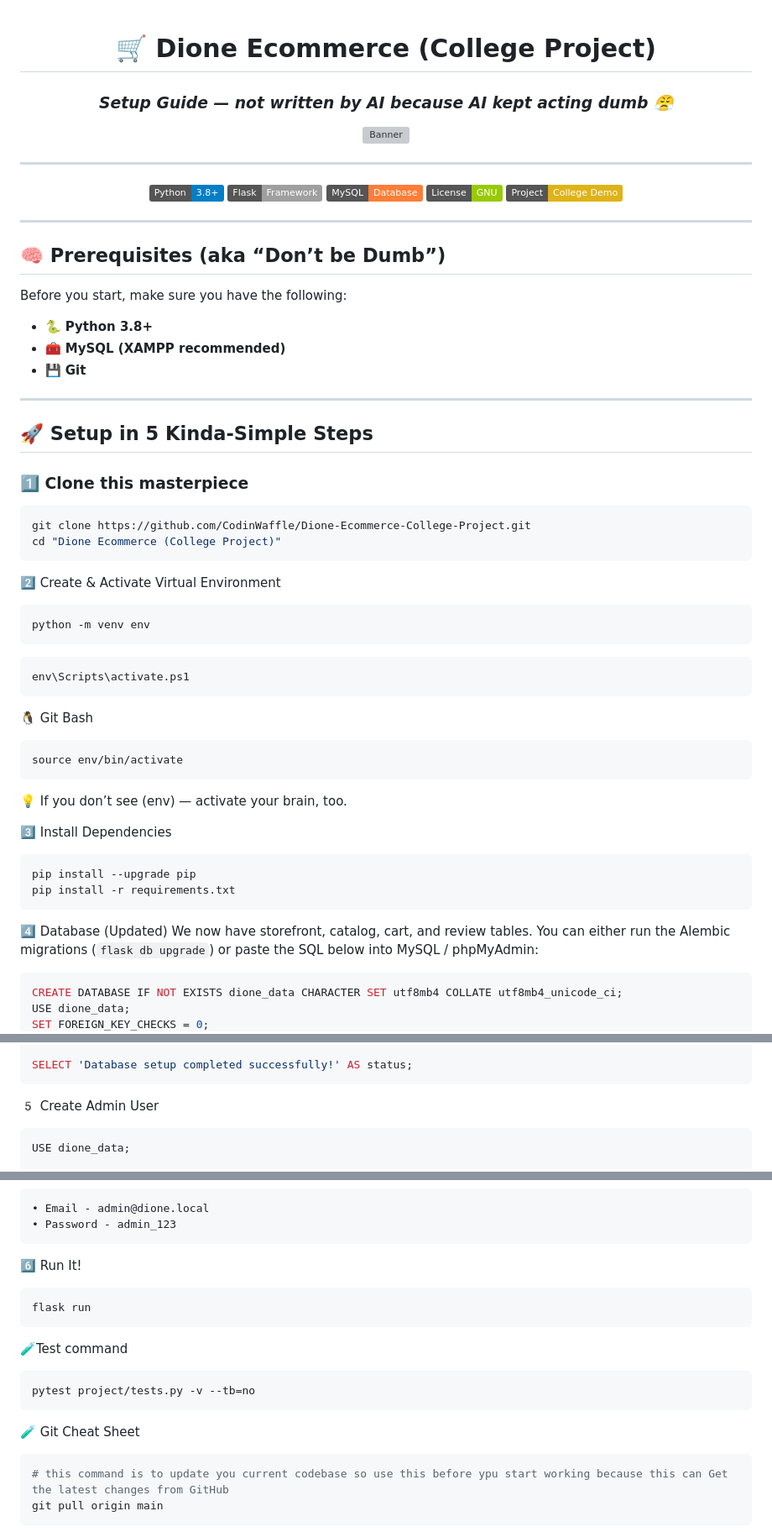
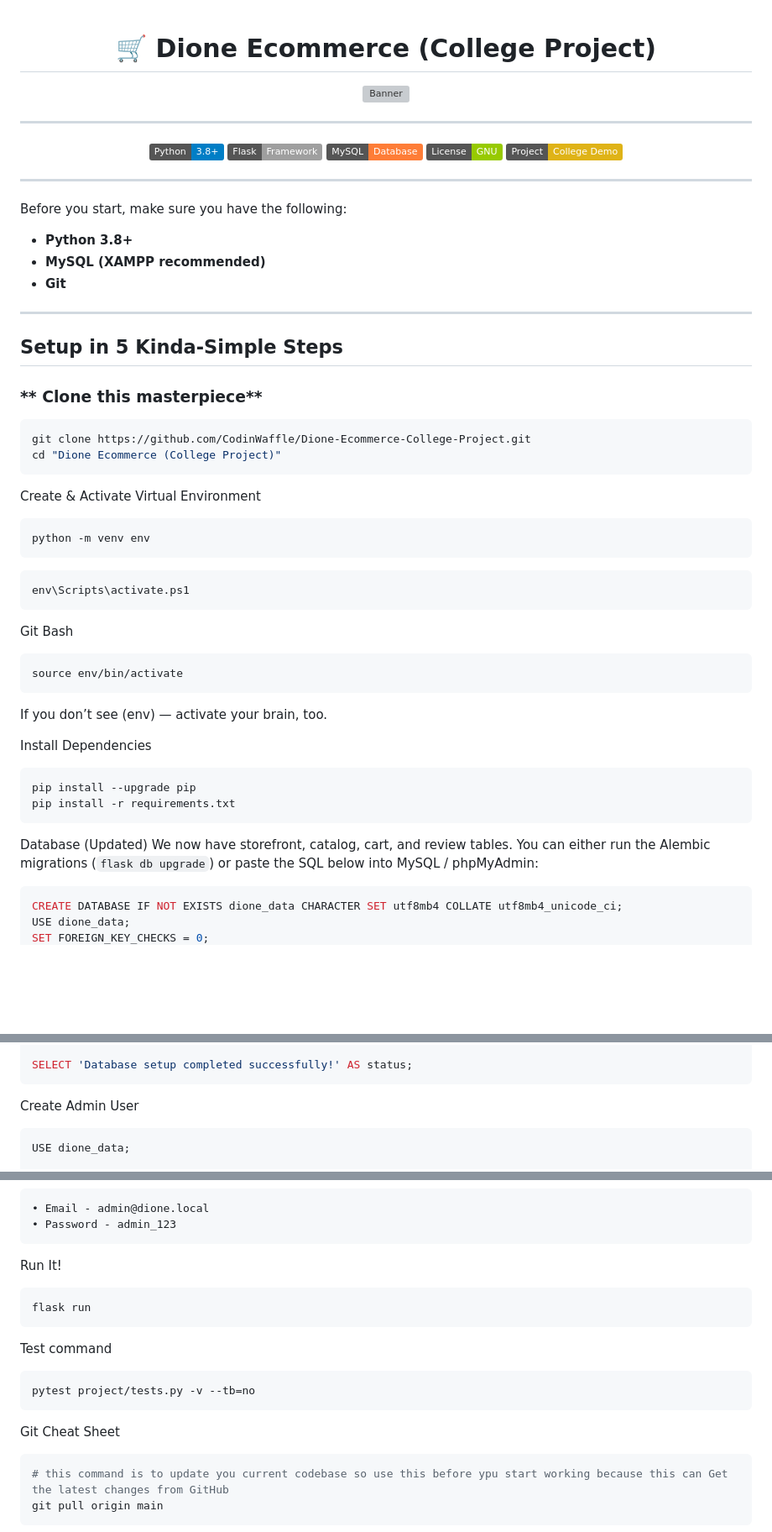
Before and after one commit to CodinWaffle/Dione-Ecommerce-College-Project, a Markdown page: README.md, 3 parts joined by grey strips. Shown at 84% size. Rendered like a GitHub page; badges without logos; blank space fills up the shorter version; grey boxes are pictures that could not be loaded.

Commit message:
Revise README setup guide and prerequisites
Updated README.md for clarity and formatting improvements.

````diff
--- a/README.md
+++ b/README.md
@@ -1,7 +1,6 @@
 <div align="center">
 
 # 🛒 **Dione Ecommerce (College Project)**
-### *Setup Guide — not written by AI because AI kept acting dumb 😤*
 
 ![Banner](https://github.com/user-attachments/assets/e7fef06d-ac46-4180-8d19-b797afaea016) <!-- Optional: Replace with your own banner -->
 
@@ -16,43 +15,40 @@
 </div>
 
 ---
-
-## 🧠 Prerequisites (aka “Don’t be Dumb”)
-
 Before you start, make sure you have the following:
 
-- 🐍 **Python 3.8+**
-- 🧰 **MySQL (XAMPP recommended)**
-- 💾 **Git**
+-  **Python 3.8+**
+-  **MySQL (XAMPP recommended)**
+-  **Git**
 
 ---
 
-## 🚀 Setup in 5 Kinda-Simple Steps
+##  Setup in 5 Kinda-Simple Steps
 
-### **1️⃣ Clone this masterpiece**
+### ** Clone this masterpiece**
 ```bash
 git clone https://github.com/CodinWaffle/Dione-Ecommerce-College-Project.git
 cd "Dione Ecommerce (College Project)"
 ```
-2️⃣ Create & Activate Virtual Environment
+ Create & Activate Virtual Environment
 ```bash
 python -m venv env
 ```
 ```bash
 env\Scripts\activate.ps1
 ```
-🐧 Git Bash
+ Git Bash
 ```bash
 source env/bin/activate
 ```
-💡 If you don’t see (env) — activate your brain, too.
+ If you don’t see (env) — activate your brain, too.
 
-3️⃣ Install Dependencies
+ Install Dependencies
 ```bash
 pip install --upgrade pip
 pip install -r requirements.txt
 ```
-4️⃣ Database (Updated)
+ Database (Updated)
 We now have storefront, catalog, cart, and review tables. You can either run the Alembic migrations (`flask db upgrade`) or paste the SQL below into MySQL / phpMyAdmin:
 
 ```sql
@@ -287,7 +283,7 @@ CREATE INDEX `idx_review_store` ON `review`(`store_id`);
 
 SELECT 'Database setup completed successfully!' AS status;
 ```
-5️ Create Admin User
+ Create Admin User
 ```sql
 USE dione_data;
 
@@ -310,15 +306,15 @@ SELECT * FROM `user` WHERE `email` = 'admin@dione.local';
 • Password - admin_123
 ```
 
-6️⃣ Run It!
+ Run It!
 ```bash
 flask run
 ```
-🧪Test command
+Test command
 ```bash
 pytest project/tests.py -v --tb=no
 ```
-🧪 Git Cheat Sheet
+ Git Cheat Sheet
 ```bash
 # this command is to update you current codebase so use this before ypu start working because this can Get the latest changes from GitHub
 git pull origin main
````
